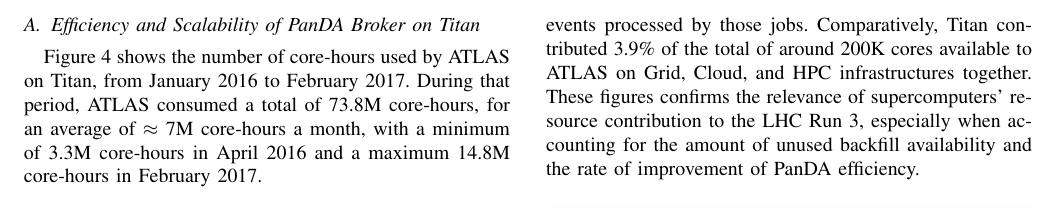
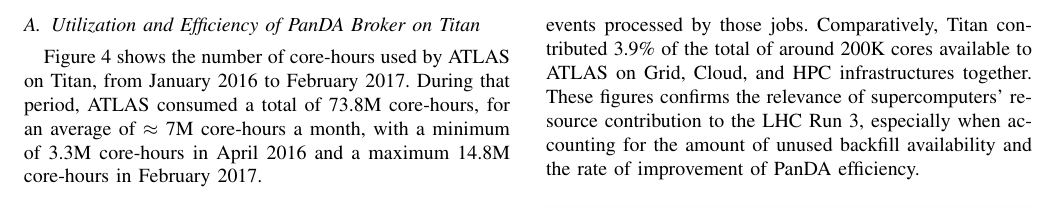
Before and after one commit to ATLAS-Titan/PanDA-WMS-paper, a LaTeX paper (paper.tex, which reads overall.tex): part of page 11 of 17, cut so that both start at the same text. Compiled offline with pdfLaTeX.

Commit message:
Address #6

```diff
--- a/overall.tex
+++ b/overall.tex
@@ -16,7 +16,7 @@
 were performed between January 2016 and February 2017.
 
 % -----------------------------------------------------------------------------
-\subsection{Efficiency and Scalability of PanDA Broker on Titan}
+\subsection{Utilization and Efficiency of PanDA Broker on Titan}
 \label{ssec:panda_titan}
 
 Figure~\ref{fig:core-hours-utilization} shows the number of core-hours used by
```
